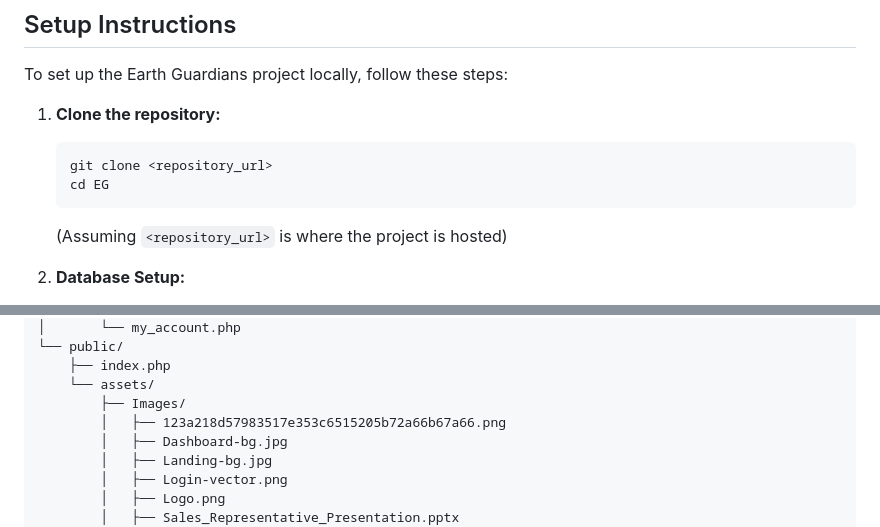
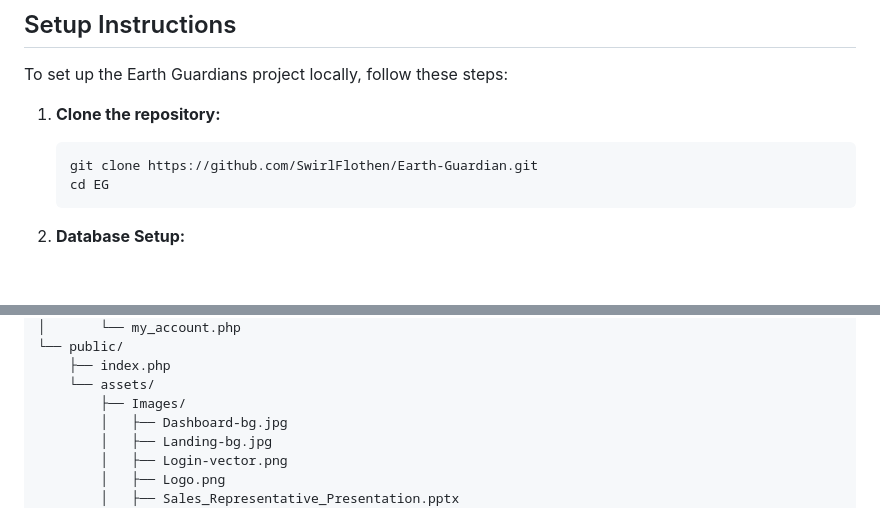
Before and after one commit to SwirlFlothen/Earth-Guardian, a Markdown page: README.md, 2 parts joined by grey strips. Rendered like a GitHub page; blank space fills up the shorter version.

````diff
--- a/README.md
+++ b/README.md
@@ -32,10 +32,9 @@ To set up the Earth Guardians project locally, follow these steps:
 
 1.  **Clone the repository:**
     ```bash
-    git clone <repository_url>
+    git clone https://github.com/SwirlFlothen/Earth-Guardian.git
     cd EG
     ```
-    (Assuming `<repository_url>` is where the project is hosted)
 
 2.  **Database Setup:**
     *   Ensure you have MySQL installed and running (e.g., via XAMPP, WAMP, MAMP).
@@ -116,7 +115,6 @@ To set up the Earth Guardians project locally, follow these steps:
     ├── index.php
     └── assets/
         ├── Images/
-        │   ├── 123a218d57983517e353c6515205b72a66b67a66.png
         │   ├── Dashboard-bg.jpg
         │   ├── Landing-bg.jpg
         │   ├── Login-vector.png
````
